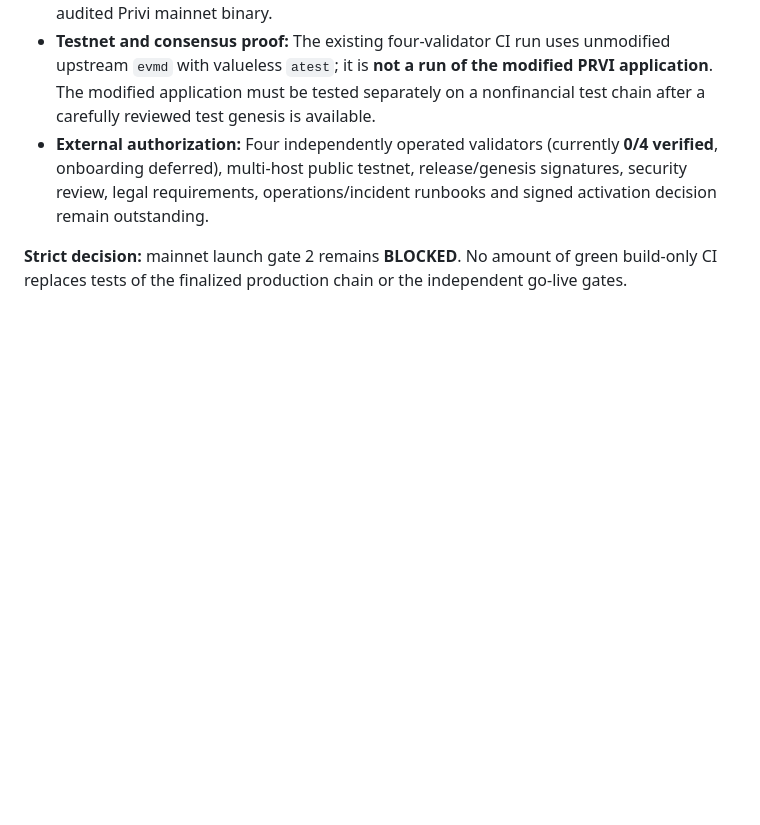
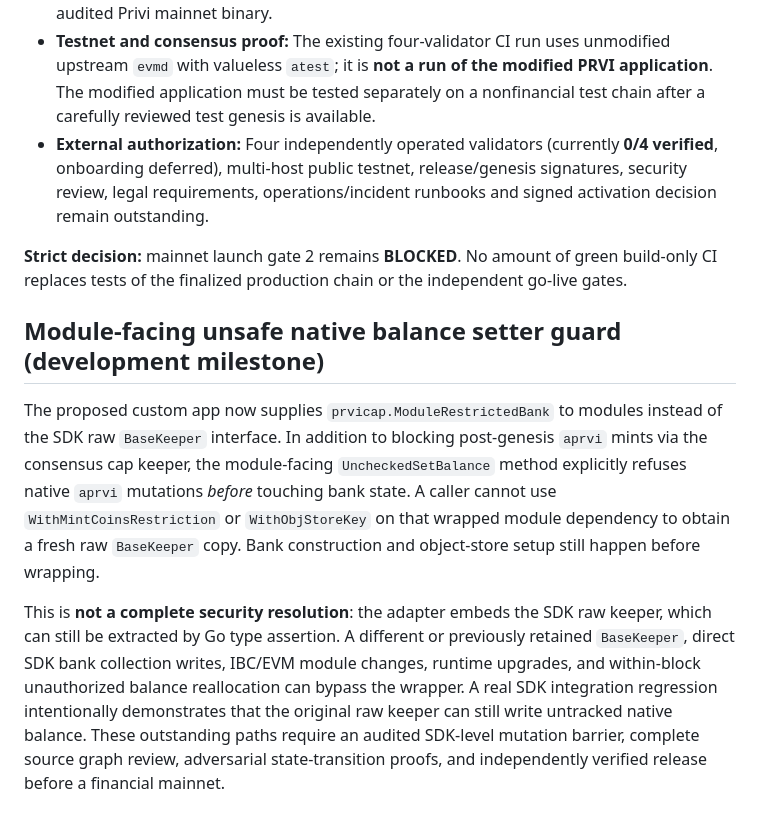
Before and after one commit to canoydario847-cloud/Privi-Network, a Markdown page: production-network/ops/CUSTOM_PRVI_APP_BUILD_ONLY.md, the part around the change. Rendered like a GitHub page; blank space fills up the shorter version.

Commit message:
docs(bank): describe native unsafe-setter denial and remaining SDK bypass vulnerabilities

```diff
--- a/production-network/ops/CUSTOM_PRVI_APP_BUILD_ONLY.md
+++ b/production-network/ops/CUSTOM_PRVI_APP_BUILD_ONLY.md
@@ -31,3 +31,25 @@ A successful application compile **does not** validate that PRVI is ready to run
 - **External authorization:** Four independently operated validators (currently **0/4 verified**, onboarding deferred), multi-host public testnet, release/genesis signatures, security review, legal requirements, operations/incident runbooks and signed activation decision remain outstanding.
 
 **Strict decision:** mainnet launch gate 2 remains **BLOCKED**. No amount of green build-only CI replaces tests of the finalized production chain or the independent go-live gates.
+
+## Module-facing unsafe native balance setter guard (development milestone)
+
+The proposed custom app now supplies `prvicap.ModuleRestrictedBank` to
+modules instead of the SDK raw `BaseKeeper` interface. In addition to
+blocking post-genesis `aprvi` mints via the consensus cap keeper, the
+module-facing `UncheckedSetBalance` method explicitly refuses native
+`aprvi` mutations *before* touching bank state. A caller cannot use
+`WithMintCoinsRestriction` or `WithObjStoreKey` on that wrapped module
+dependency to obtain a fresh raw `BaseKeeper` copy. Bank construction
+and object-store setup still happen before wrapping.
+
+This is **not a complete security resolution**: the adapter embeds the
+SDK raw keeper, which can still be extracted by Go type assertion. A
+different or previously retained `BaseKeeper`, direct SDK bank collection
+writes, IBC/EVM module changes, runtime upgrades, and within-block
+unauthorized balance reallocation can bypass the wrapper. A real SDK
+integration regression intentionally demonstrates that the original raw
+keeper can still write untracked native balance. These outstanding paths
+require an audited SDK-level mutation barrier, complete source graph review,
+adversarial state-transition proofs, and independently verified release
+before a financial mainnet.
```
